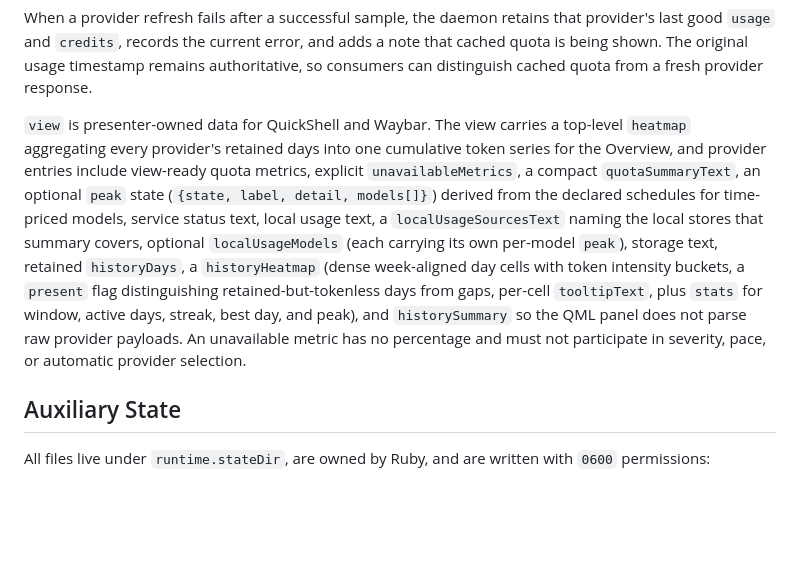
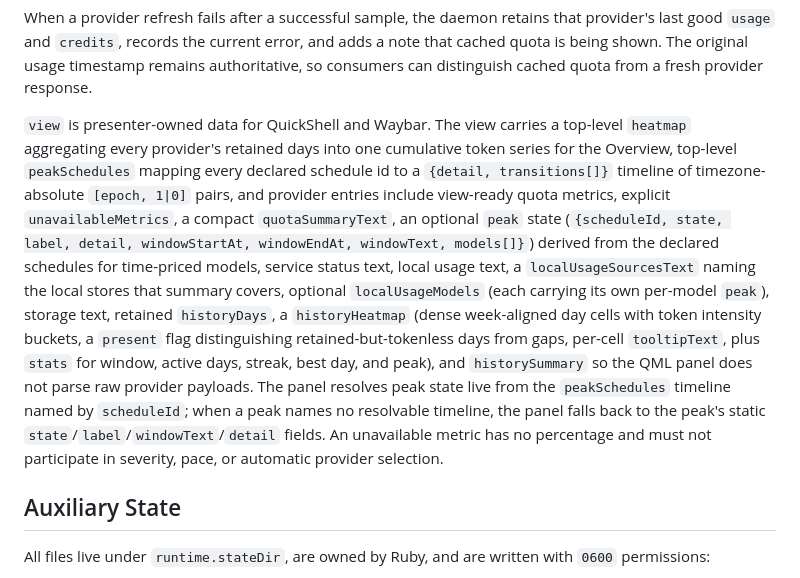
Before and after one commit to blackopsrepl/codexbar-sway, a Markdown page: docs/runtime-contracts.md, the part around the change. GitHub-like rendering; blank space fills up the shorter version.

```diff
--- a/docs/runtime-contracts.md
+++ b/docs/runtime-contracts.md
@@ -66,7 +66,7 @@ The Ruby runtime owns this file. QuickShell reads it; QuickShell must not reimpl
 
 When a provider refresh fails after a successful sample, the daemon retains that provider's last good `usage` and `credits`, records the current error, and adds a note that cached quota is being shown. The original usage timestamp remains authoritative, so consumers can distinguish cached quota from a fresh provider response.
 
-`view` is presenter-owned data for QuickShell and Waybar. The view carries a top-level `heatmap` aggregating every provider's retained days into one cumulative token series for the Overview, and provider entries include view-ready quota metrics, explicit `unavailableMetrics`, a compact `quotaSummaryText`, an optional `peak` state (`{state, label, detail, models[]}`) derived from the declared schedules for time-priced models, service status text, local usage text, a `localUsageSourcesText` naming the local stores that summary covers, optional `localUsageModels` (each carrying its own per-model `peak`), storage text, retained `historyDays`, a `historyHeatmap` (dense week-aligned day cells with token intensity buckets, a `present` flag distinguishing retained-but-tokenless days from gaps, per-cell `tooltipText`, plus `stats` for window, active days, streak, best day, and peak), and `historySummary` so the QML panel does not parse raw provider payloads. An unavailable metric has no percentage and must not participate in severity, pace, or automatic provider selection.
+`view` is presenter-owned data for QuickShell and Waybar. The view carries a top-level `heatmap` aggregating every provider's retained days into one cumulative token series for the Overview, top-level `peakSchedules` mapping every declared schedule id to a `{detail, transitions[]}` timeline of timezone-absolute `[epoch, 1|0]` pairs, and provider entries include view-ready quota metrics, explicit `unavailableMetrics`, a compact `quotaSummaryText`, an optional `peak` state (`{scheduleId, state, label, detail, windowStartAt, windowEndAt, windowText, models[]}`) derived from the declared schedules for time-priced models, service status text, local usage text, a `localUsageSourcesText` naming the local stores that summary covers, optional `localUsageModels` (each carrying its own per-model `peak`), storage text, retained `historyDays`, a `historyHeatmap` (dense week-aligned day cells with token intensity buckets, a `present` flag distinguishing retained-but-tokenless days from gaps, per-cell `tooltipText`, plus `stats` for window, active days, streak, best day, and peak), and `historySummary` so the QML panel does not parse raw provider payloads. The panel resolves peak state live from the `peakSchedules` timeline named by `scheduleId`; when a peak names no resolvable timeline, the panel falls back to the peak's static `state`/`label`/`windowText`/`detail` fields. An unavailable metric has no percentage and must not participate in severity, pace, or automatic provider selection.
 
 ## Auxiliary State
 
```
Also changed, not shown: WIREFRAME.md (+1 -1 lines), docs/ui.md (+5 -1 lines).
